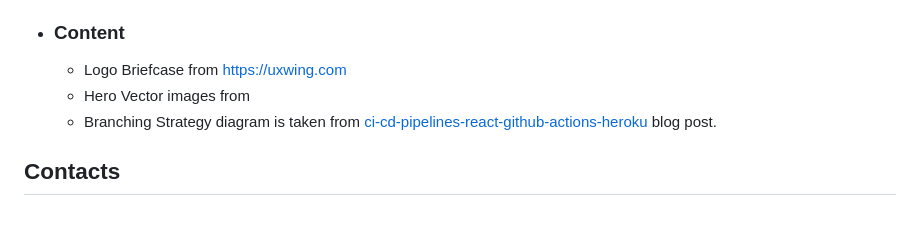
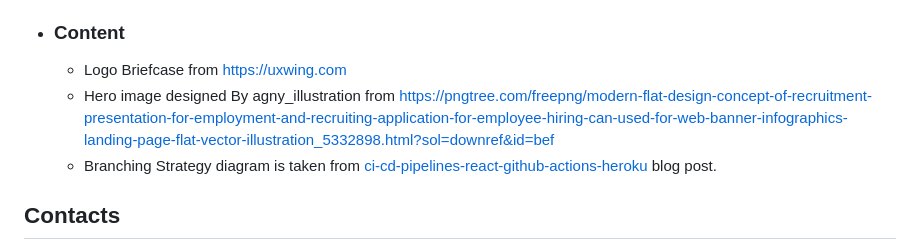
Before and after one commit to pavlo-myskov/get-job, a Markdown page: README.md, the part around the change. GitHub-like rendering; blank space fills up the shorter version.

Commit message:
docs: Add image attribution

```diff
--- a/README.md
+++ b/README.md
@@ -270,7 +270,7 @@ The Get Job platform is based on my own implementation of code, applying what I
 
 - ### Content
     - Logo Briefcase from https://uxwing.com
-    - Hero Vector images from []()
+    - Hero image designed By agny_illustration from https://pngtree.com/freepng/modern-flat-design-concept-of-recruitment-presentation-for-employment-and-recruiting-application-for-employee-hiring-can-used-for-web-banner-infographics-landing-page-flat-vector-illustration_5332898.html?sol=downref&id=bef
     - Branching Strategy diagram is taken from [ci-cd-pipelines-react-github-actions-heroku](https://blog.logrocket.com/ci-cd-pipelines-react-github-actions-heroku/) blog post.
 
 ## Contacts
```
